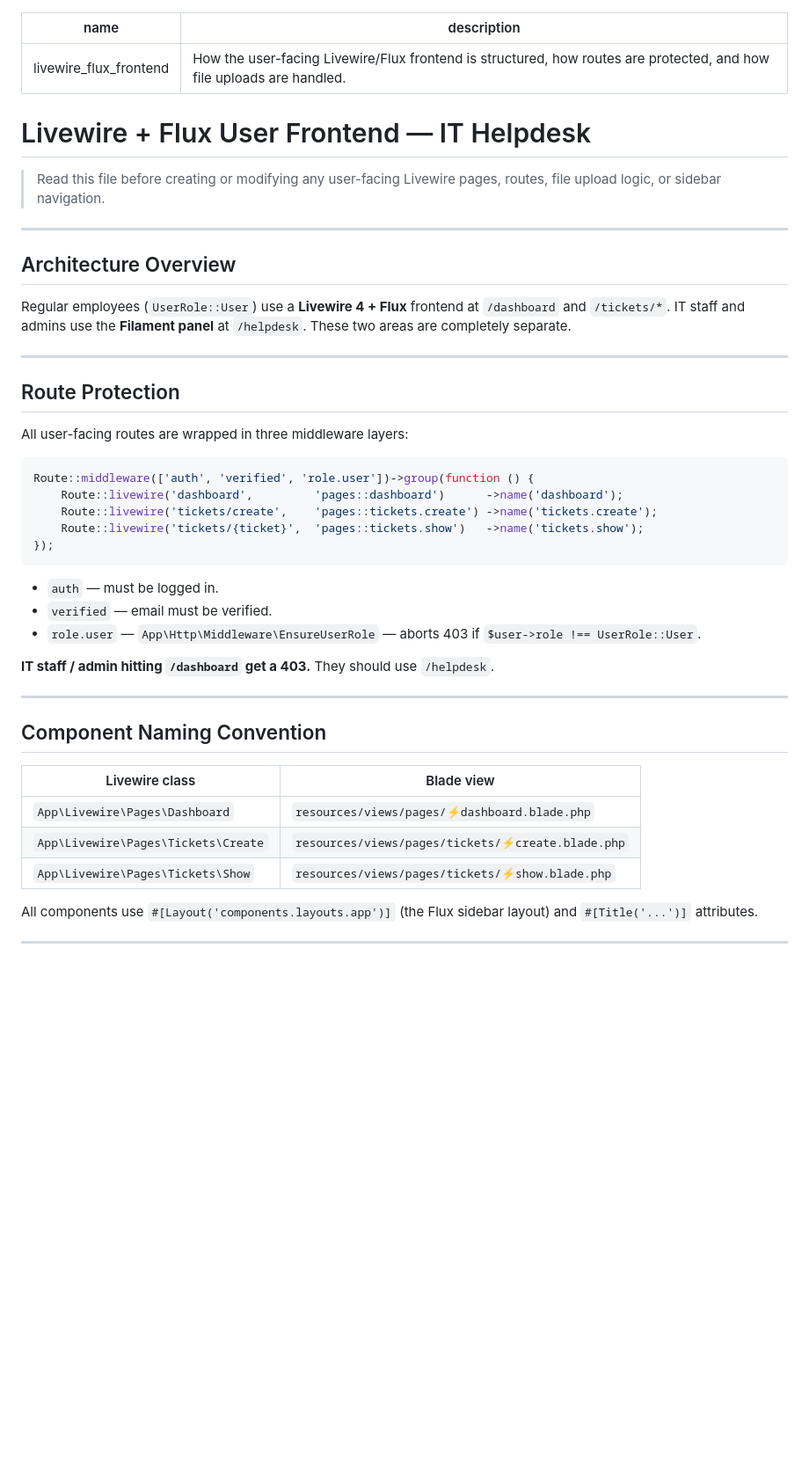
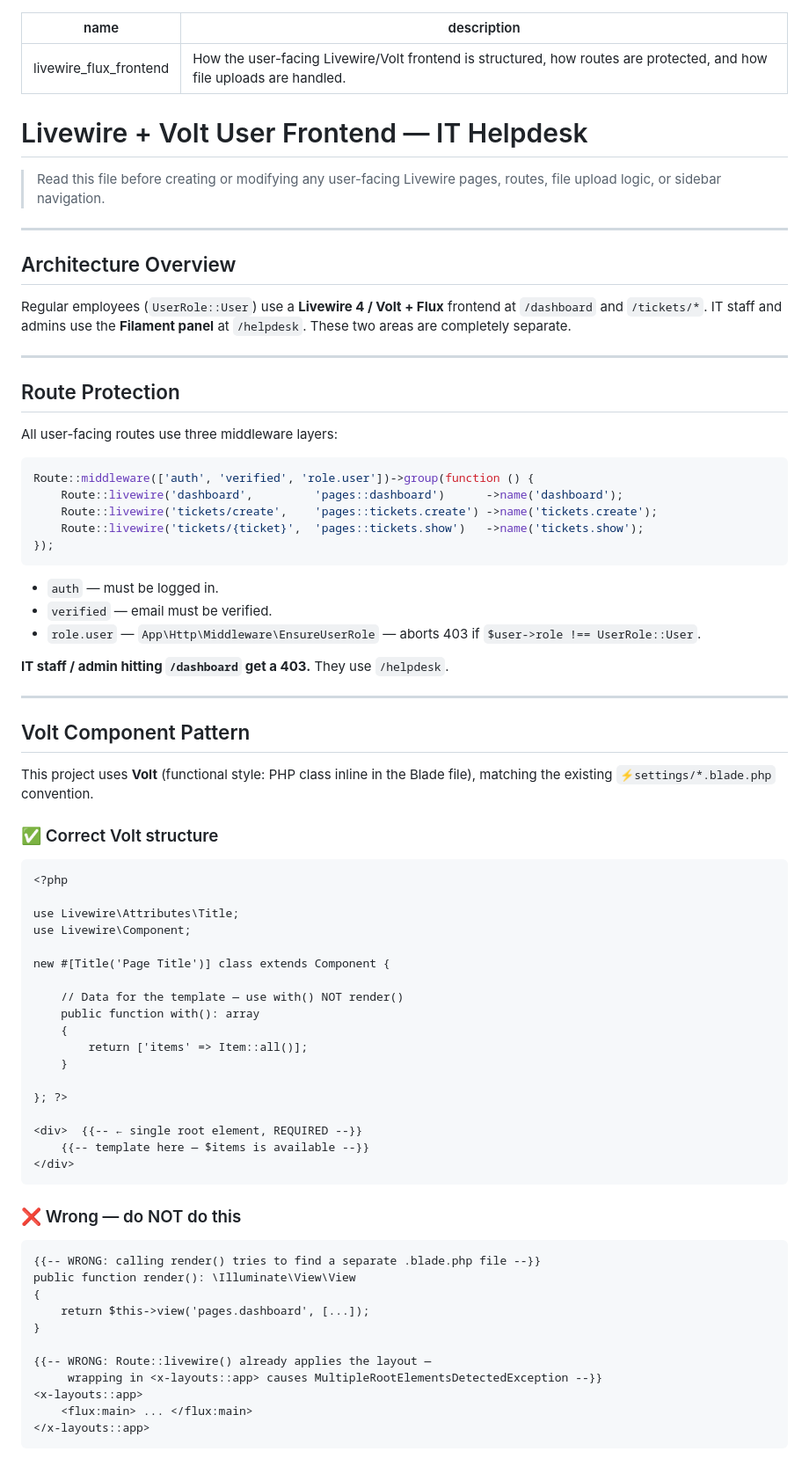
Before and after one commit to KenjiWriter/helpdesk-it, a Markdown page: .antigravity/skills/livewire_flux_frontend.md, the part around one of its changes. Shown at 88% size. Drawn GitHub-style; blank space fills up the shorter version.

Commit message:
docs: Add comprehensive documentation for the Livewire/Volt frontend, detailing its architecture, route protection, component patterns, and file upload mechanisms.

````diff
--- a/.antigravity/skills/livewire_flux_frontend.md
+++ b/.antigravity/skills/livewire_flux_frontend.md
@@ -1,9 +1,9 @@
 ---
 name: livewire_flux_frontend
-description: How the user-facing Livewire/Flux frontend is structured, how routes are protected, and how file uploads are handled.
+description: How the user-facing Livewire/Volt frontend is structured, how routes are protected, and how file uploads are handled.
 ---
 
-# Livewire + Flux User Frontend — IT Helpdesk
+# Livewire + Volt User Frontend — IT Helpdesk
 
 > Read this file before creating or modifying any user-facing Livewire pages, routes, file upload logic, or sidebar navigation.
 
@@ -11,13 +11,13 @@ description: How the user-facing Livewire/Flux frontend is structured, how route
 
 ## Architecture Overview
 
-Regular employees (`UserRole::User`) use a **Livewire 4 + Flux** frontend at `/dashboard` and `/tickets/*`. IT staff and admins use the **Filament panel** at `/helpdesk`. These two areas are completely separate.
+Regular employees (`UserRole::User`) use a **Livewire 4 / Volt + Flux** frontend at `/dashboard` and `/tickets/*`. IT staff and admins use the **Filament panel** at `/helpdesk`. These two areas are completely separate.
 
 ---
 
 ## Route Protection
 
-All user-facing routes are wrapped in three middleware layers:
+All user-facing routes use three middleware layers:
 
 ```php
 Route::middleware(['auth', 'verified', 'role.user'])->group(function () {
@@ -31,16 +31,50 @@ Route::middleware(['auth', 'verified', 'role.user'])->group(function () {
 - `verified` — email must be verified.
 - `role.user` — `App\Http\Middleware\EnsureUserRole` — aborts 403 if `$user->role !== UserRole::User`.
 
-**IT staff / admin hitting `/dashboard` get a 403.** They should use `/helpdesk`.
+**IT staff / admin hitting `/dashboard` get a 403.** They use `/helpdesk`.
 
 ---
 
-## Component Naming Convention
+## Volt Component Pattern
 
-| Livewire class | Blade view |
-|----------------|------------|
-| `App\Livewire\Pages\Dashboard` | `resources/views/pages/⚡dashboard.blade.php` |
-| `App\Livewire\Pages\Tickets\Create` | `resources/views/pages/tickets/⚡create.blade.php` |
-| `App\Livewire\Pages\Tickets\Show` | `resources/views/pages/tickets/⚡show.blade.php` |
+This project uses **Volt** (functional style: PHP class inline in the Blade file), matching the existing `⚡settings/*.blade.php` convention.
 
-All components use `#[Layout('components.layouts.app')]` (the Flux sidebar layout) and `#[Title('...')]` attributes.
+### ✅ Correct Volt structure
+
+```blade
+<?php
+
+use Livewire\Attributes\Title;
+use Livewire\Component;
+
+new #[Title('Page Title')] class extends Component {
+
+    // Data for the template — use with() NOT render()
+    public function with(): array
+    {
+        return ['items' => Item::all()];
+    }
+
+}; ?>
+
+<div>  {{-- ← single root element, REQUIRED --}}
+    {{-- template here — $items is available --}}
+</div>
+```
+
+### ❌ Wrong — do NOT do this
+
+```blade
+{{-- WRONG: calling render() tries to find a separate .blade.php file --}}
+public function render(): \Illuminate\View\View
+{
+    return $this->view('pages.dashboard', [...]);
+}
+
+{{-- WRONG: Route::livewire() already applies the layout —
+     wrapping in <x-layouts::app> causes MultipleRootElementsDetectedException --}}
+<x-layouts::app>
+    <flux:main> ... </flux:main>
+</x-layouts::app>
+```
+
````
Also changed, not shown: other parts of .antigravity/skills/livewire_flux_frontend.md (+62 -43 lines).
